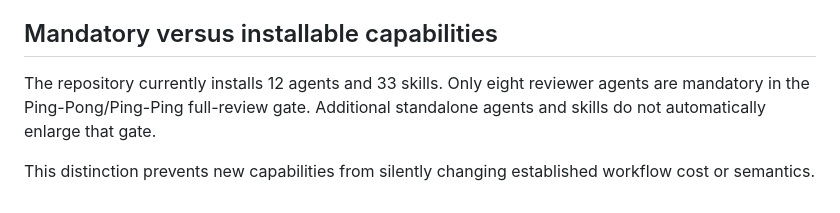
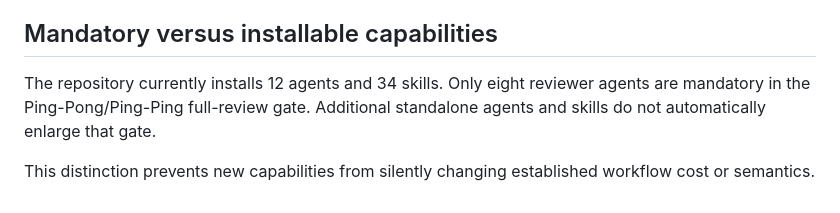
Before and after one commit to Hugloss/agentsCookbook, a Markdown page: docs/architecture.md, the part around the change. GitHub-like rendering.

Commit message:
Refresh prompt library skill count

```diff
--- a/docs/architecture.md
+++ b/docs/architecture.md
@@ -80,6 +80,6 @@ The run-store checker validates exact reviewer sets, receipt identity, hashes, o
 
 ## Mandatory versus installable capabilities
 
-The repository currently installs 12 agents and 33 skills. Only eight reviewer agents are mandatory in the Ping-Pong/Ping-Ping full-review gate. Additional standalone agents and skills do not automatically enlarge that gate.
+The repository currently installs 12 agents and 34 skills. Only eight reviewer agents are mandatory in the Ping-Pong/Ping-Ping full-review gate. Additional standalone agents and skills do not automatically enlarge that gate.
 
 This distinction prevents new capabilities from silently changing established workflow cost or semantics.
```
